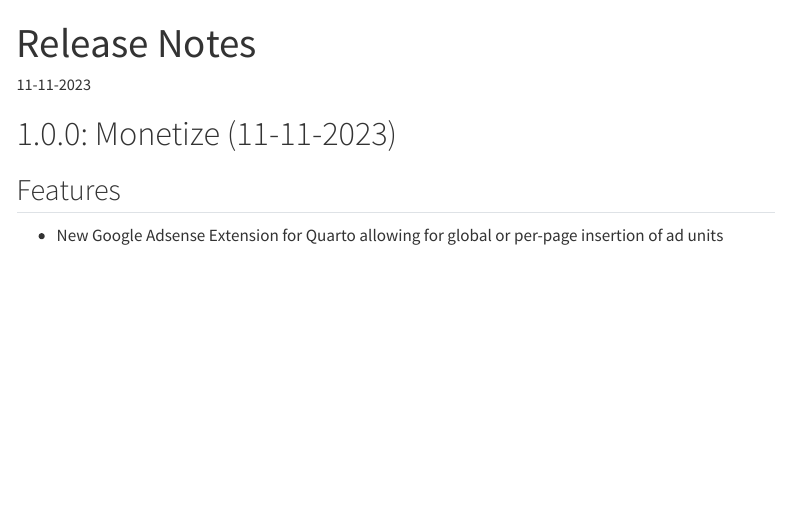
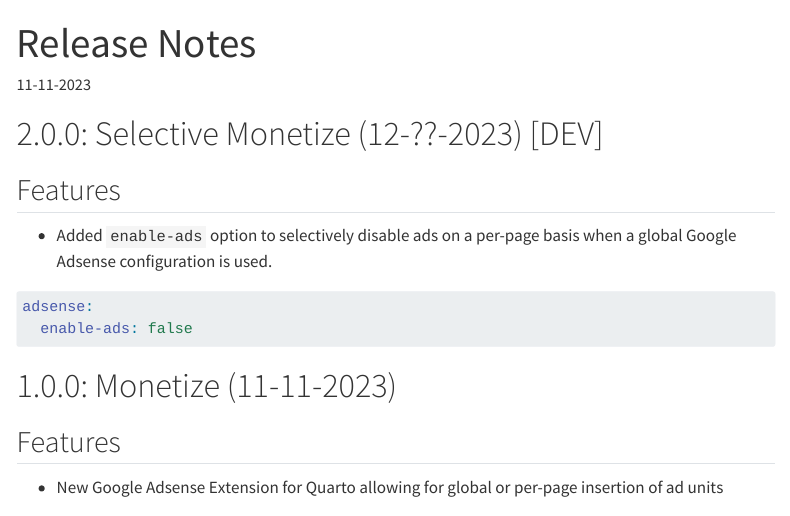
Before and after one commit to coatless-quarto/adsense, a Quarto document (qgads-release-notes.qmd): the page in a window 1100 px wide, from its top. Rendered offline with R 4.5, knitr and Pandoc in place of Quarto, with nearby package versions; menus at the side of the page are left out.

Commit message:
Bump extension version and add release note

````diff
--- a/_extensions/adsense/_extension.yml
+++ b/_extensions/adsense/_extension.yml
@@ -1,6 +1,6 @@
 title: Adsense
 author: James Balamuta
-version: 1.0.0
+version: 2.0.0-dev.1
 quarto-required: ">=1.3.0"
 contributes:
   filters:
--- a/qgads-release-notes.qmd
+++ b/qgads-release-notes.qmd
@@ -7,6 +7,17 @@
   html:
     toc: true
 ---
+
+# 2.0.0: Selective Monetize (12-??-2023) [DEV]
+
+## Features
+
+- Added `enable-ads` option to selectively disable ads on a per-page basis when a global Google Adsense configuration is used.
+
+```yml
+adsense:
+  enable-ads: false
+```
 
 # 1.0.0: Monetize (11-11-2023)
 
````
